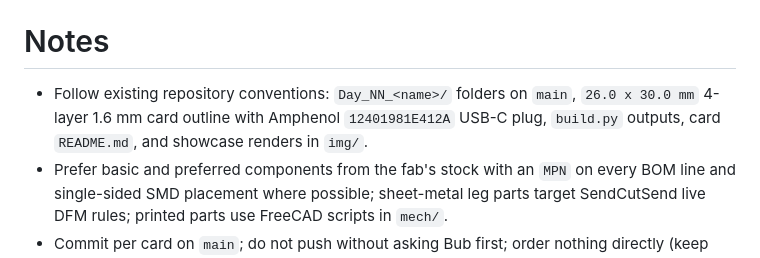
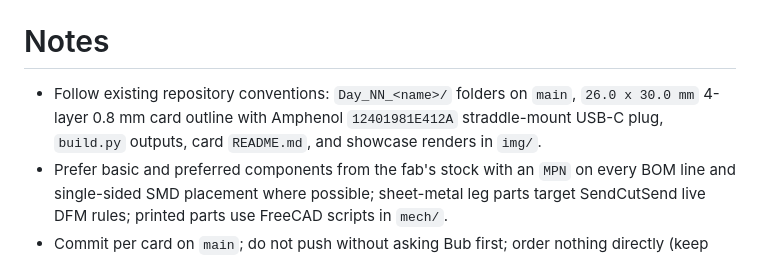
Before and after one commit to i2cjak/Framework_Expansion_Cards, a Markdown page: .backplane/intent.md, the part around the change. GitHub-like rendering.

```diff
--- a/.backplane/intent.md
+++ b/.backplane/intent.md
@@ -12,6 +12,6 @@ Design a series of increasingly ambitious and wacky Framework Laptop expansion c
 - Single Walking Leg Assembly (`mech/walking_leg_assembly.step`): Reference 3D fit-check assembly (`mech/`), not ordered.
 
 # Notes
-- Follow existing repository conventions: `Day_NN_<name>/` folders on `main`, `26.0 x 30.0 mm` 4-layer 1.6 mm card outline with Amphenol `12401981E412A` USB-C plug, `build.py` outputs, card `README.md`, and showcase renders in `img/`.
+- Follow existing repository conventions: `Day_NN_<name>/` folders on `main`, `26.0 x 30.0 mm` 4-layer 0.8 mm card outline with Amphenol `12401981E412A` straddle-mount USB-C plug, `build.py` outputs, card `README.md`, and showcase renders in `img/`.
 - Prefer basic and preferred components from the fab's stock with an `MPN` on every BOM line and single-sided SMD placement where possible; sheet-metal leg parts target SendCutSend live DFM rules; printed parts use FreeCAD scripts in `mech/`.
 - Commit per card on `main`; do not push without asking Bub first; order nothing directly (keep `.fab.json` measured and current for Buy it).
```
Also changed, not shown: Day_05_Power_Bus_Probe/README.md (added, +45 -0 lines), IDEAS.md (+2 -2 lines), README.md (+8 -0 lines), img/day5.png (added), 12 other files.
